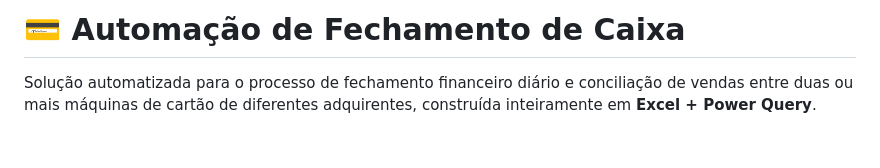
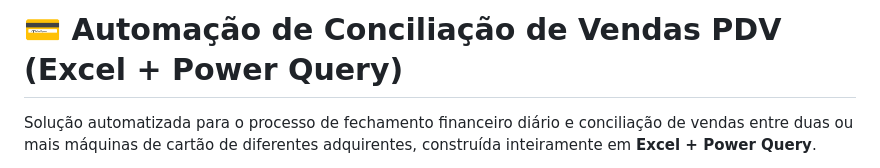
Before and after one commit to Glauber9/FG-Portfolio, a Markdown page: automacao-fechamento-excel/READMEpt-br.md, the part around the change. GitHub-like rendering; blank space fills up the shorter version.

```diff
--- a/automacao-fechamento-excel/READMEpt-br.md
+++ b/automacao-fechamento-excel/READMEpt-br.md
@@ -1,4 +1,4 @@
-# 💳 Automação de Fechamento de Caixa
+# 💳 Automação de Conciliação de Vendas PDV (Excel + Power Query)
 
 Solução automatizada para o processo de fechamento financeiro diário e conciliação de vendas entre duas ou mais máquinas de cartão de diferentes adquirentes, construída inteiramente em **Excel + Power Query**.
 
```
